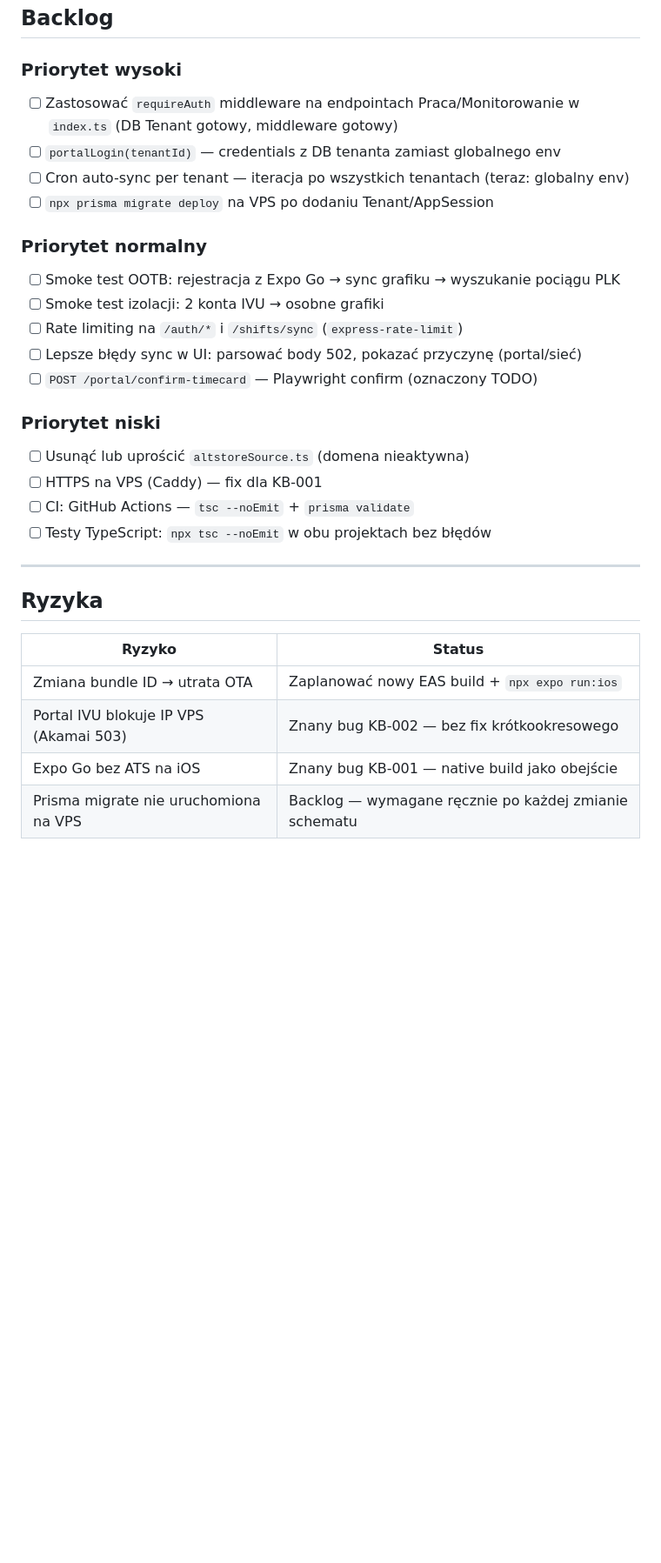
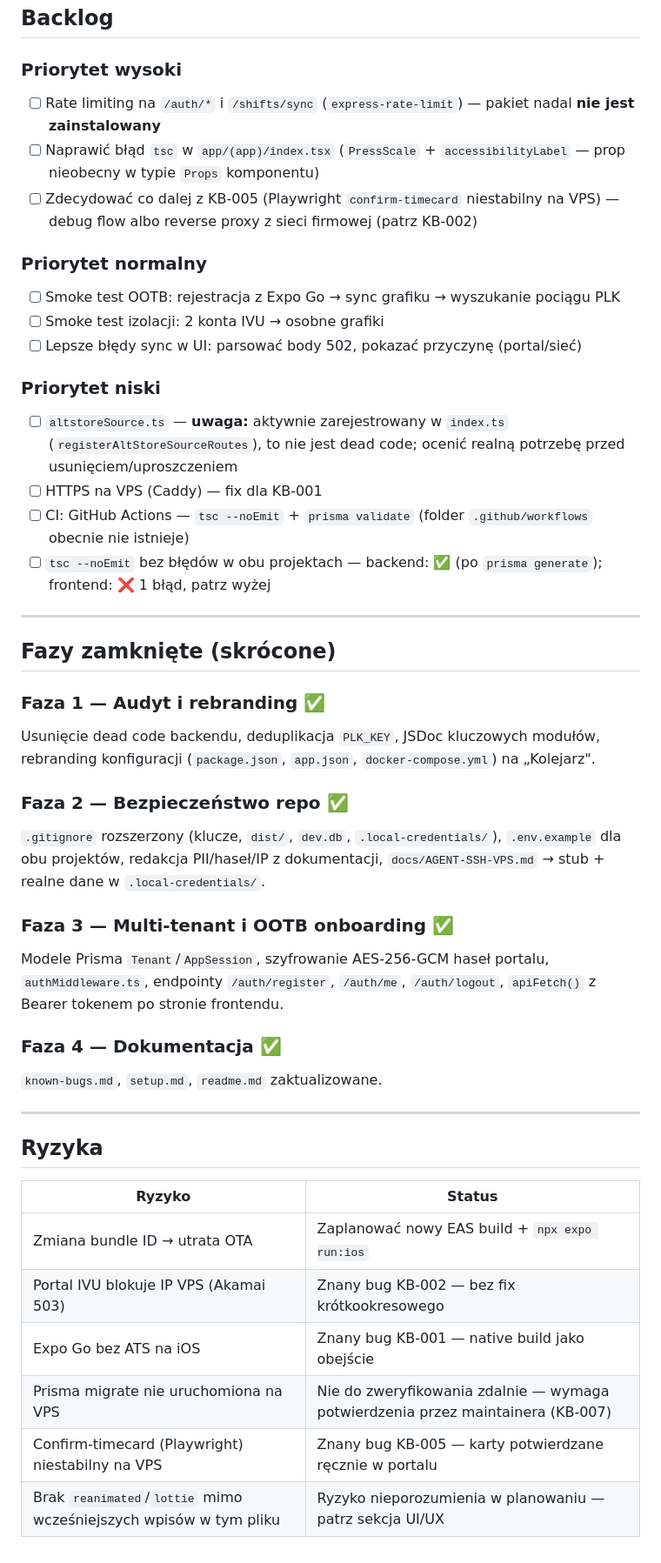
Before and after one commit to yg00000r/kolejarz, a Markdown page: TASKS.md, the part around one of its changes. Shown at 87% size. GitHub-like rendering; blank space fills up the shorter version.

```diff
--- a/TASKS.md
+++ b/TASKS.md
@@ -134,23 +108,36 @@
 ## Backlog
 
 ### Priorytet wysoki
-- [ ] Zastosować `requireAuth` middleware na endpointach Praca/Monitorowanie w `index.ts` (DB Tenant gotowy, middleware gotowy)
-- [ ] `portalLogin(tenantId)` — credentials z DB tenanta zamiast globalnego env
-- [ ] Cron auto-sync per tenant — iteracja po wszystkich tenantach (teraz: globalny env)
-- [ ] `npx prisma migrate deploy` na VPS po dodaniu Tenant/AppSession
+- [ ] Rate limiting na `/auth/*` i `/shifts/sync` (`express-rate-limit`) — pakiet nadal **nie jest zainstalowany**
+- [ ] Naprawić błąd `tsc` w `app/(app)/index.tsx` (`PressScale` + `accessibilityLabel` — prop nieobecny w typie `Props` komponentu)
+- [ ] Zdecydować co dalej z KB-005 (Playwright `confirm-timecard` niestabilny na VPS) — debug flow albo reverse proxy z sieci firmowej (patrz KB-002)
 
 ### Priorytet normalny
 - [ ] Smoke test OOTB: rejestracja z Expo Go → sync grafiku → wyszukanie pociągu PLK
 - [ ] Smoke test izolacji: 2 konta IVU → osobne grafiki
-- [ ] Rate limiting na `/auth/*` i `/shifts/sync` (`express-rate-limit`)
 - [ ] Lepsze błędy sync w UI: parsować body 502, pokazać przyczynę (portal/sieć)
-- [ ] `POST /portal/confirm-timecard` — Playwright confirm (oznaczony TODO)
 
 ### Priorytet niski
-- [ ] Usunąć lub uprościć `altstoreSource.ts` (domena nieaktywna)
+- [ ] `altstoreSource.ts` — **uwaga:** aktywnie zarejestrowany w `index.ts` (`registerAltStoreSourceRoutes`), to nie jest dead code; ocenić realną potrzebę przed usunięciem/uproszczeniem
 - [ ] HTTPS na VPS (Caddy) — fix dla KB-001
-- [ ] CI: GitHub Actions — `tsc --noEmit` + `prisma validate`
-- [ ] Testy TypeScript: `npx tsc --noEmit` w obu projektach bez błędów
+- [ ] CI: GitHub Actions — `tsc --noEmit` + `prisma validate` (folder `.github/workflows` obecnie nie istnieje)
+- [ ] `tsc --noEmit` bez błędów w obu projektach — backend: ✅ (po `prisma generate`); frontend: ❌ 1 błąd, patrz wyżej
+
+---
+
+## Fazy zamknięte (skrócone)
+
+### Faza 1 — Audyt i rebranding ✅
+Usunięcie dead code backendu, deduplikacja `PLK_KEY`, JSDoc kluczowych modułów, rebranding konfiguracji (`package.json`, `app.json`, `docker-compose.yml`) na „Kolejarz".
+
+### Faza 2 — Bezpieczeństwo repo ✅
+`.gitignore` rozszerzony (klucze, `dist/`, `dev.db`, `.local-credentials/`), `.env.example` dla obu projektów, redakcja PII/haseł/IP z dokumentacji, `docs/AGENT-SSH-VPS.md` → stub + realne dane w `.local-credentials/`.
+
+### Faza 3 — Multi-tenant i OOTB onboarding ✅
+Modele Prisma `Tenant`/`AppSession`, szyfrowanie AES-256-GCM haseł portalu, `authMiddleware.ts`, endpointy `/auth/register`, `/auth/me`, `/auth/logout`, `apiFetch()` z Bearer tokenem po stronie frontendu.
+
+### Faza 4 — Dokumentacja ✅
+`known-bugs.md`, `setup.md`, `readme.md` zaktualizowane.
 
 ---
 
@@ -161,4 +148,6 @@
 | Zmiana bundle ID → utrata OTA | Zaplanować nowy EAS build + `npx expo run:ios` |
 | Portal IVU blokuje IP VPS (Akamai 503) | Znany bug KB-002 — bez fix krótkookresowego |
 | Expo Go bez ATS na iOS | Znany bug KB-001 — native build jako obejście |
-| Prisma migrate nie uruchomiona na VPS | Backlog — wymagane ręcznie po każdej zmianie schematu |
+| Prisma migrate nie uruchomiona na VPS | Nie do zweryfikowania zdalnie — wymaga potwierdzenia przez maintainera (KB-007) |
+| Confirm-timecard (Playwright) niestabilny na VPS | Znany bug KB-005 — karty potwierdzane ręcznie w portalu |
+| Brak `reanimated`/`lottie` mimo wcześniejszych wpisów w tym pliku | Ryzyko nieporozumienia w planowaniu — patrz sekcja UI/UX |
```
Also changed, not shown: other parts of TASKS.md (+55 -81 lines).
